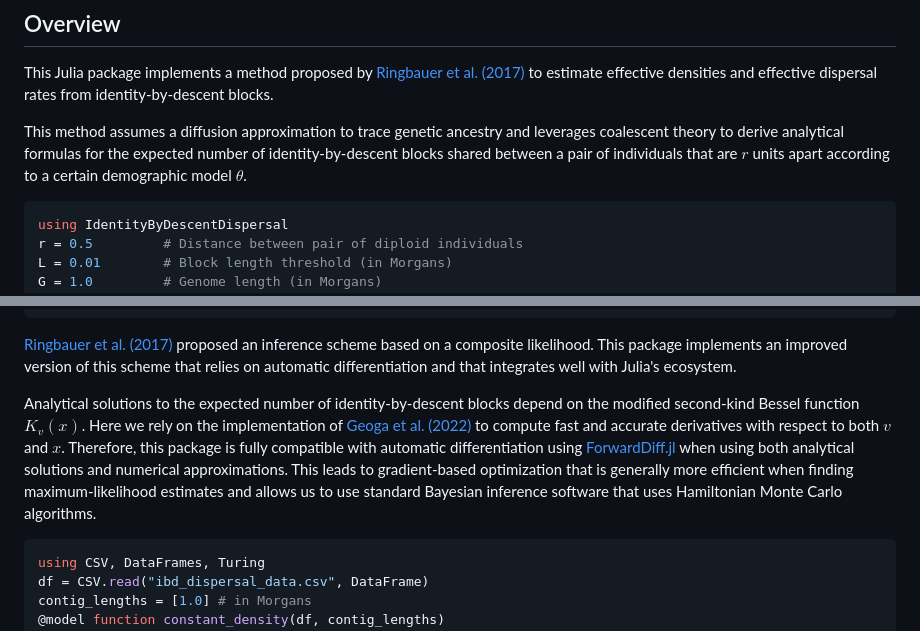
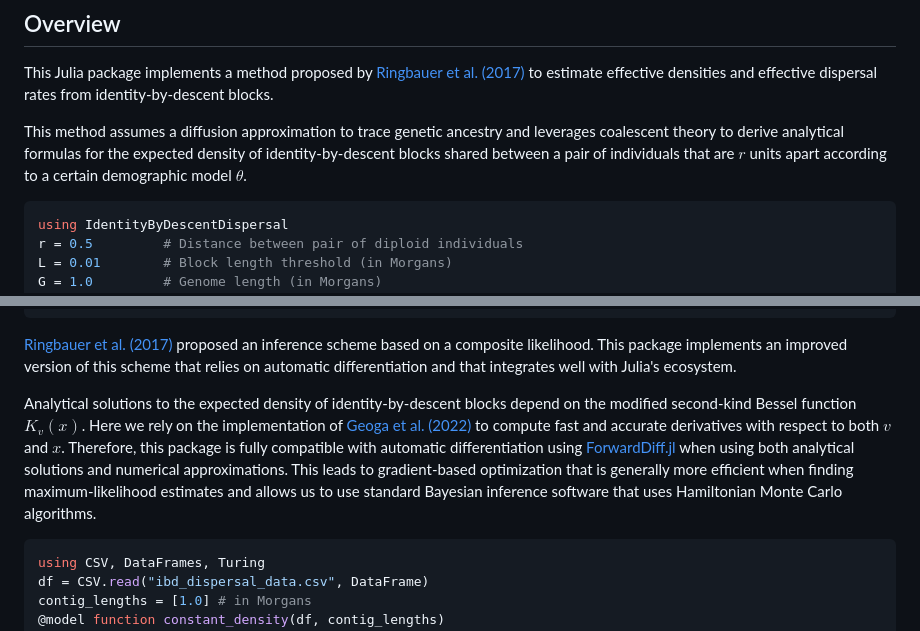
Before and after one commit to currocam/IdentityByDescentDispersal.jl, a Markdown page: README.md, 2 parts joined by grey strips. Rendered like a GitHub page.

Commit message:
Fix README incorrect reference to number of IBD

````diff
--- a/README.md
+++ b/README.md
@@ -22,7 +22,7 @@ Please refer to the [documentation](https://currocam.github.io/IdentityByDescent
 
 This Julia package implements a method proposed by [Ringbauer et al. (2017)](10.1534/genetics.116.196220) to estimate effective densities and effective dispersal rates from identity-by-descent blocks.
 
-This method assumes a diffusion approximation to trace genetic ancestry and leverages coalescent theory to derive analytical formulas for the expected number of identity-by-descent blocks shared between a pair of individuals that are $r$ units apart according to a certain demographic model $\theta$.
+This method assumes a diffusion approximation to trace genetic ancestry and leverages coalescent theory to derive analytical formulas for the expected density of identity-by-descent blocks shared between a pair of individuals that are $r$ units apart according to a certain demographic model $\theta$.
 
 ```julia
 using IdentityByDescentDispersal
@@ -53,7 +53,7 @@ expected_ibd_blocks_custom(r, De, [D, α], σ, L, G)
 
 [Ringbauer et al. (2017)](10.1534/genetics.116.196220) proposed an inference scheme based on a composite likelihood. This package implements an improved version of this scheme that relies on automatic differentiation and that integrates well with Julia's ecosystem.
 
-Analytical solutions to the expected number of identity-by-descent blocks depend on the modified second-kind Bessel function $K_v(x)$. Here we rely on the implementation of [Geoga et al. (2022)](https://arxiv.org/pdf/2201.00090) to compute fast and accurate derivatives with respect to both $v$ and $x$. Therefore, this package is fully compatible with automatic differentiation using [ForwardDiff.jl](https://github.com/JuliaDiff/ForwardDiff.jl) when using both analytical solutions and numerical approximations. This leads to gradient-based optimization that is generally more efficient when finding maximum-likelihood estimates and allows us to use standard Bayesian inference software that uses Hamiltonian Monte Carlo algorithms.
+Analytical solutions to the expected density of identity-by-descent blocks depend on the modified second-kind Bessel function $K_v(x)$. Here we rely on the implementation of [Geoga et al. (2022)](https://arxiv.org/pdf/2201.00090) to compute fast and accurate derivatives with respect to both $v$ and $x$. Therefore, this package is fully compatible with automatic differentiation using [ForwardDiff.jl](https://github.com/JuliaDiff/ForwardDiff.jl) when using both analytical solutions and numerical approximations. This leads to gradient-based optimization that is generally more efficient when finding maximum-likelihood estimates and allows us to use standard Bayesian inference software that uses Hamiltonian Monte Carlo algorithms.
 
 ```julia
 using CSV, DataFrames, Turing
````
